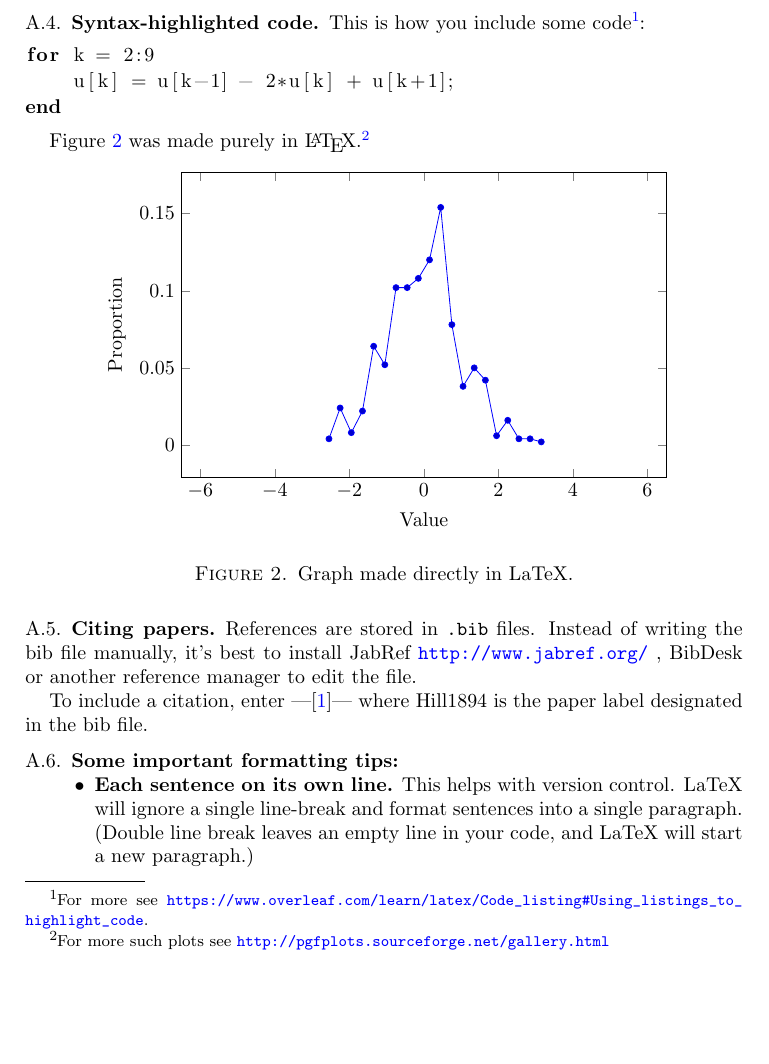
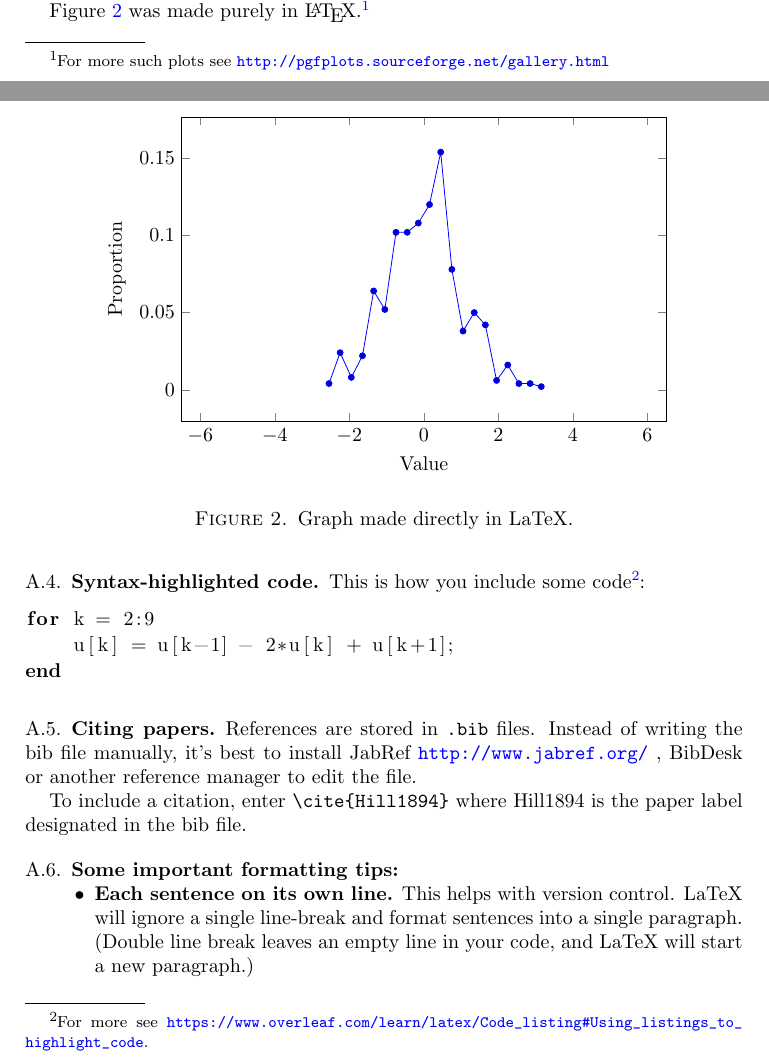
Before and after one commit to mbudisic/StudentPaperTemplate, a LaTeX paper (paper/manuscript.tex): part of page 4 of 5 before the commit and two parts of pages 2 and 3 of 4 after it, the two joined at a grey line, cut at the place of the change, the shorter picture padded with empty space. Compiled offline with pdfLaTeX.

Commit message:
Update manuscript.tex

```diff
--- a/paper/manuscript.tex
+++ b/paper/manuscript.tex
@@ -157,15 +157,7 @@ LaTeX (with help of pgfplot) can also create graphs of functions.
    \end{tikzpicture}
  \end{figure}
 
- \subsection{Syntax-highlighted code}
- This is how you include some code\footnote{For more see \url{https://www.overleaf.com/learn/latex/Code_listing\#Using_listings_to_highlight_code}.}:
-\begin{lstlisting}[language=Matlab]
-for k = 2:9
-    u[k] = u[k-1] - 2*u[k] + u[k+1];
-end
-\end{lstlisting}
-
-Figure~\ref{fig:csvfig} was made purely in \LaTeX.\footnote{For more such plots see \url{http://pgfplots.sourceforge.net/gallery.html}}
+ Figure~\ref{fig:csvfig} was made purely in \LaTeX.\footnote{For more such plots see \url{http://pgfplots.sourceforge.net/gallery.html}}
 
 \begin{figure}[htb]
   \centering
@@ -183,11 +175,19 @@ Figure~\ref{fig:csvfig} was made purely in \LaTeX.\footnote{For more such plots
 \caption{Graph made directly in LaTeX.}\label{fig:csvfig}
 \end{figure}
 
+ \subsection{Syntax-highlighted code}
+ This is how you include some code\footnote{For more see \url{https://www.overleaf.com/learn/latex/Code_listing\#Using_listings_to_highlight_code}.}:
+\begin{lstlisting}[language=Matlab]
+for k = 2:9
+    u[k] = u[k-1] - 2*u[k] + u[k+1];
+end
+\end{lstlisting}
+
 \subsection{Citing papers}
 
 References are stored in \texttt{.bib} files. Instead of writing the bib file manually, it's best to install JabRef \url{http://www.jabref.org/} , BibDesk or another reference manager to edit the file.
 
-To include a citation, enter |\cite{Hill1894}| where Hill1894 is the paper label designated in the bib file.
+To include a citation, enter \verb|\cite{Hill1894}| where Hill1894 is the paper label designated in the bib file.
 
 
  \subsection{Some \textbf{important formatting tips}:}
```
